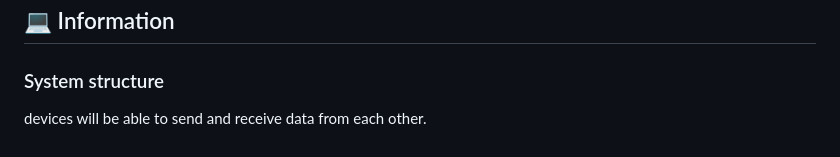
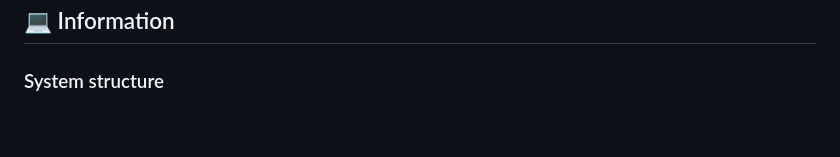
Before and after one commit to onizukazaza/io-gateway, a Markdown page: README.md, the part around the change. GitHub-like rendering.

```diff
--- a/README.md
+++ b/README.md
@@ -89,7 +89,7 @@ Here is Device 2, which receives data from Device 1 after the data has been filt
 
 <h2>💻 Information</h2>
 <h3>System structure</h3>
-<p>devices will be able to send and receive data from each other.</p>
+<p></p>
 <ul>
   <!-- List items go here -->
 </ul>
```
